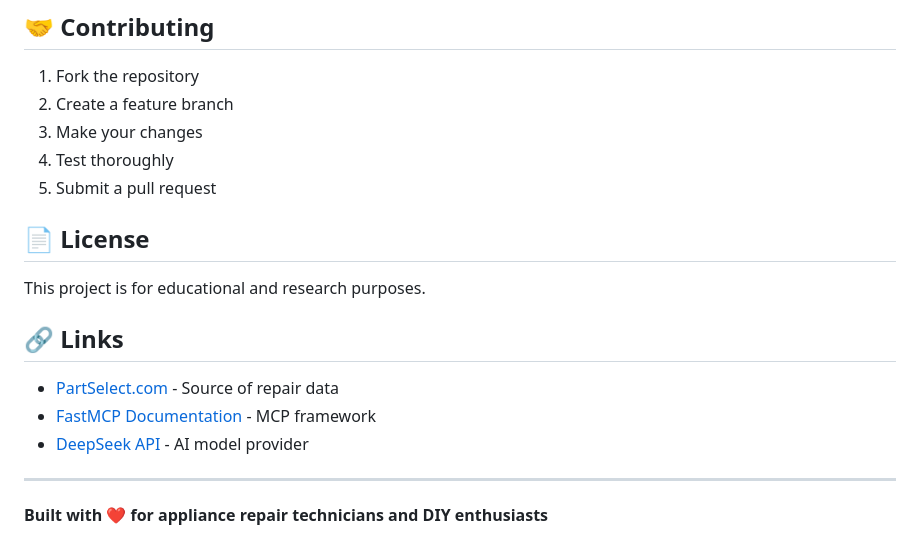
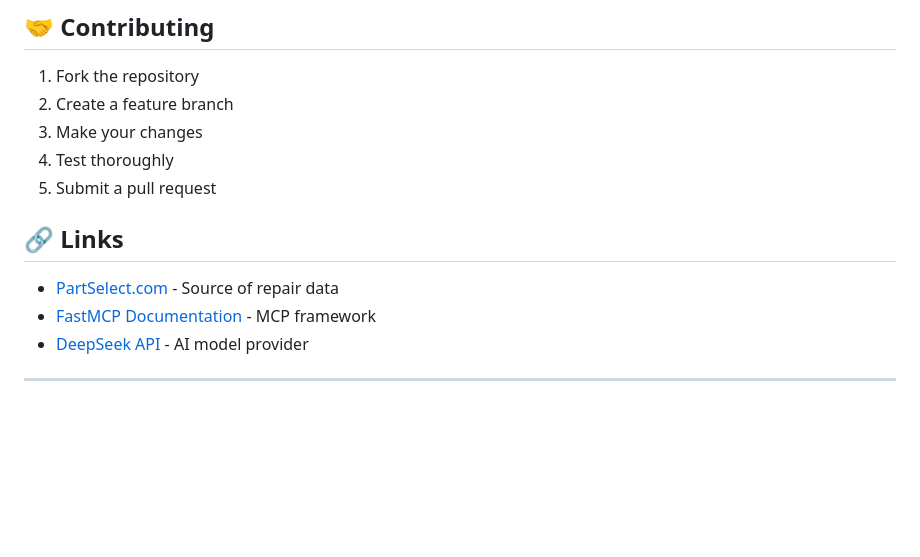
Before and after one commit to migueleog01/partselect, a Markdown page: README.md, the part around the change. Rendered like a GitHub page; blank space fills up the shorter version.

Commit message:
Remove license section from README
Removed license section and updated project description.

```diff
--- a/README.md
+++ b/README.md
@@ -192,9 +192,7 @@ The system uses:
 4. Test thoroughly
 5. Submit a pull request
 
-## 📄 License
 
-This project is for educational and research purposes.
 
 ## 🔗 Links
 
@@ -203,5 +201,3 @@ This project is for educational and research purposes.
 - [DeepSeek API](https://platform.deepseek.com) - AI model provider
 
 ---
-
-**Built with ❤️ for appliance repair technicians and DIY enthusiasts**
```
